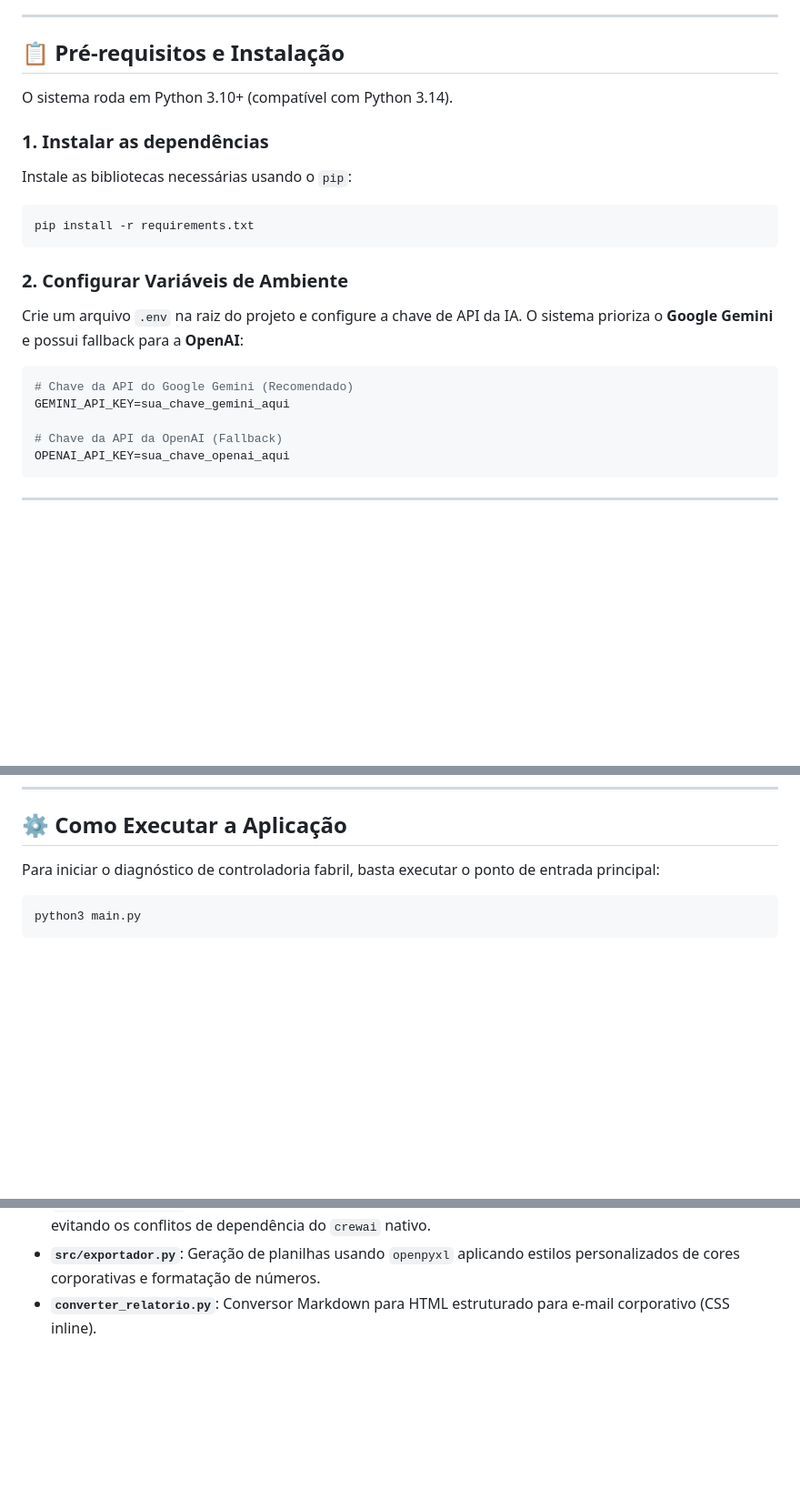
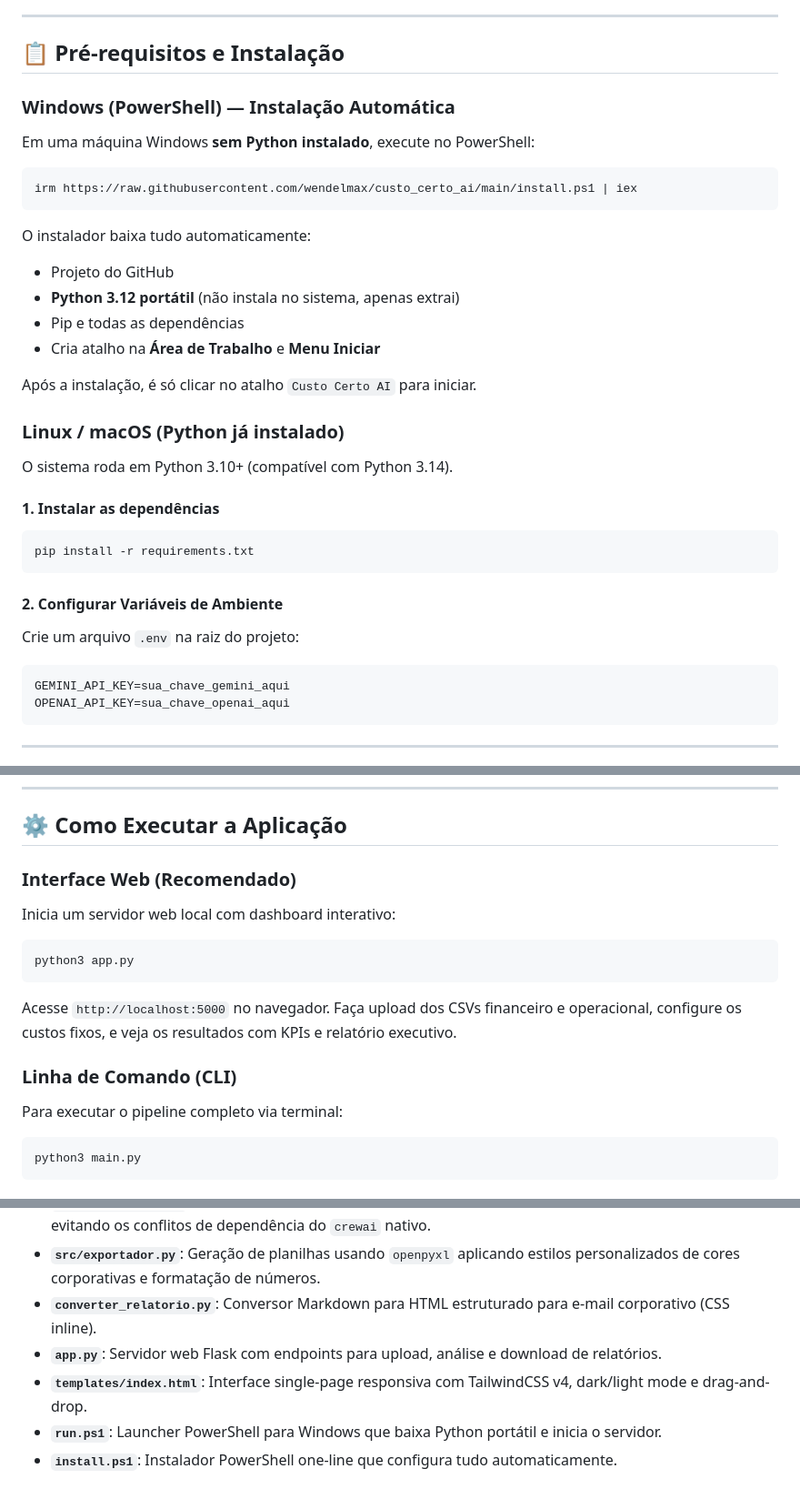
Before and after one commit to wendelmax/custo_certo_ai, a Markdown page: README.md, 3 parts joined by grey strips. Shown at 91% size. Rendered like a GitHub page; blank space fills up the shorter version.

Commit message:
docs: update README with web interface and PowerShell installer instructions

````diff
--- a/README.md
+++ b/README.md
@@ -19,22 +21,36 @@ O **Custo Certo** é um ecossistema de agentes autônomos baseado em IA projetad
 
 ## 📋 Pré-requisitos e Instalação
 
+### Windows (PowerShell) — Instalação Automática
+
+Em uma máquina Windows **sem Python instalado**, execute no PowerShell:
+
+```powershell
+irm https://raw.githubusercontent.com/wendelmax/custo_certo_ai/main/install.ps1 | iex
+```
+
+O instalador baixa tudo automaticamente:
+- Projeto do GitHub
+- **Python 3.12 portátil** (não instala no sistema, apenas extrai)
+- Pip e todas as dependências
+- Cria atalho na **Área de Trabalho** e **Menu Iniciar**
+
+Após a instalação, é só clicar no atalho `Custo Certo AI` para iniciar.
+
+### Linux / macOS (Python já instalado)
+
 O sistema roda em Python 3.10+ (compatível com Python 3.14).
 
-### 1. Instalar as dependências
-Instale as bibliotecas necessárias usando o `pip`:
+#### 1. Instalar as dependências
 ```bash
 pip install -r requirements.txt
 ```
 
-### 2. Configurar Variáveis de Ambiente
-Crie um arquivo `.env` na raiz do projeto e configure a chave de API da IA. O sistema prioriza o **Google Gemini** e possui fallback para a **OpenAI**:
+#### 2. Configurar Variáveis de Ambiente
+Crie um arquivo `.env` na raiz do projeto:
 
 ```env
-# Chave da API do Google Gemini (Recomendado)
 GEMINI_API_KEY=sua_chave_gemini_aqui
-
-# Chave da API da OpenAI (Fallback)
 OPENAI_API_KEY=sua_chave_openai_aqui
 ```
 
@@ -51,7 +67,19 @@ O sistema consome dois arquivos na pasta `data/`:
 
 ## ⚙️ Como Executar a Aplicação
 
-Para iniciar o diagnóstico de controladoria fabril, basta executar o ponto de entrada principal:
+### Interface Web (Recomendado)
+
+Inicia um servidor web local com dashboard interativo:
+
+```bash
+python3 app.py
+```
+
+Acesse `http://localhost:5000` no navegador. Faça upload dos CSVs financeiro e operacional, configure os custos fixos, e veja os resultados com KPIs e relatório executivo.
+
+### Linha de Comando (CLI)
+
+Para executar o pipeline completo via terminal:
 
 ```bash
 python3 main.py
@@ -83,3 +111,7 @@ O sistema é construído de forma modular para evitar alucinações matemáticas
 *   **`src/custom_crew.py`**: Orquestrador leve compatível com as versões mais recentes do Python (3.14+), evitando os conflitos de dependência do `crewai` nativo.
 *   **`src/exportador.py`**: Geração de planilhas usando `openpyxl` aplicando estilos personalizados de cores corporativas e formatação de números.
 *   **`converter_relatorio.py`**: Conversor Markdown para HTML estruturado para e-mail corporativo (CSS inline).
+*   **`app.py`**: Servidor web Flask com endpoints para upload, análise e download de relatórios.
+*   **`templates/index.html`**: Interface single-page responsiva com TailwindCSS v4, dark/light mode e drag-and-drop.
+*   **`run.ps1`**: Launcher PowerShell para Windows que baixa Python portátil e inicia o servidor.
+*   **`install.ps1`**: Instalador PowerShell one-line que configura tudo automaticamente.
````
Also changed, not shown: other parts of README.md (+3 -1 lines).
